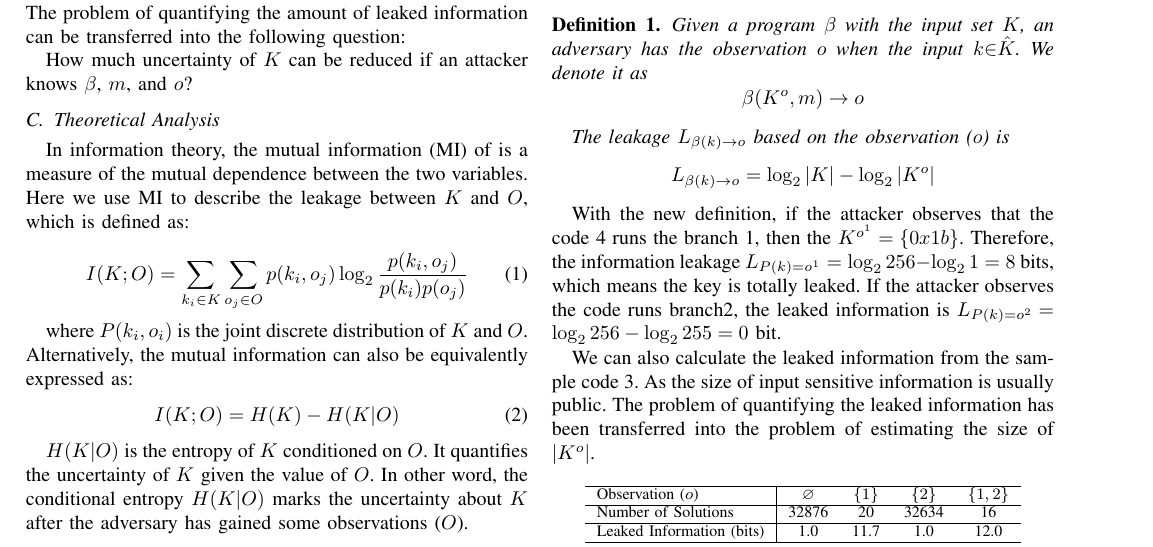
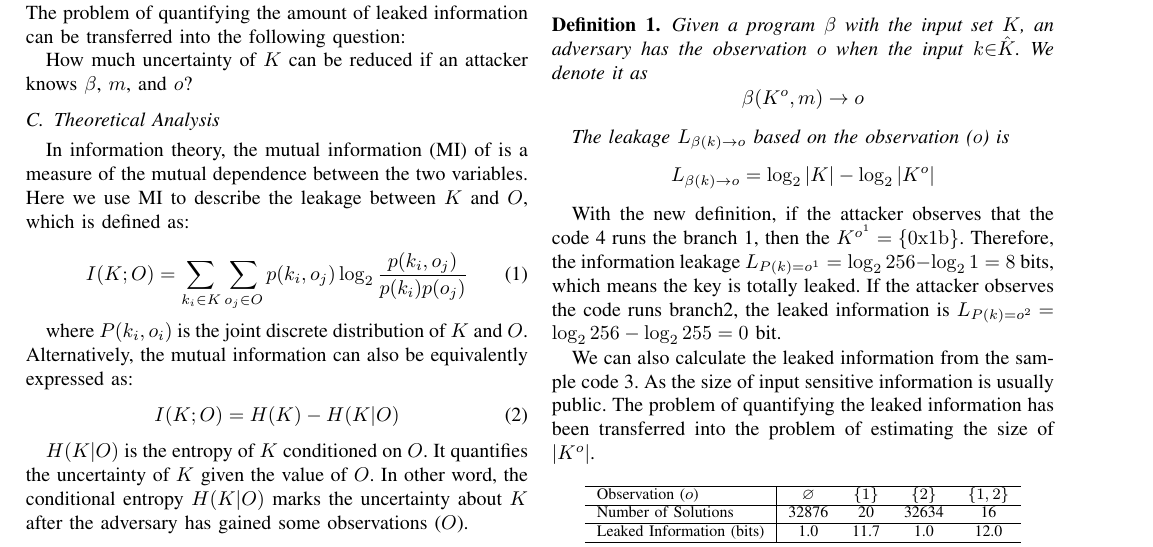
Before and after one commit to qinkunbao/QIF, a LaTeX paper (papers/SP2020_June_1/main.tex, which reads papers/SP2020_June_1/sections/trace_qif.tex): part of page 5 of 13, cut so that both start at the same text. Compiled offline with pdfLaTeX; a missing font is replaced by an installed copy or a similar font; a LaTeX package or settings file that is missing is left out.

Commit message:
minor errors

```diff
--- a/papers/SP2020_June_1/sections/trace_qif.tex
+++ b/papers/SP2020_June_1/sections/trace_qif.tex
@@ -167,7 +167,7 @@ The leakage $L_{\beta(k)\rightarrow o}$ based on the observation ($o$) is
 \end{mydef}
 
 With the new definition, if the attacker observes that the code~\ref{figure:password checker} runs the branch 1,
-then the $K^{o^{1}} = \{0x1b\}$. Therefore, the information leakage $L_{P(k)=o^{1}} = \log_2{256} - \log_2{1} = 8$
+then the $K^{o^{1}} = \{\mathrm{0x1b}\}$. Therefore, the information leakage $L_{P(k)=o^{1}} = \log_2{256} - \log_2{1} = 8$
 bits, which means the key is totally leaked. If the attacker observes the code runs branch2, the leaked information is
 $L_{P(k)=o^{2}} = \log_2{256} - \log_2{255} = 0$ bit.
 
```
